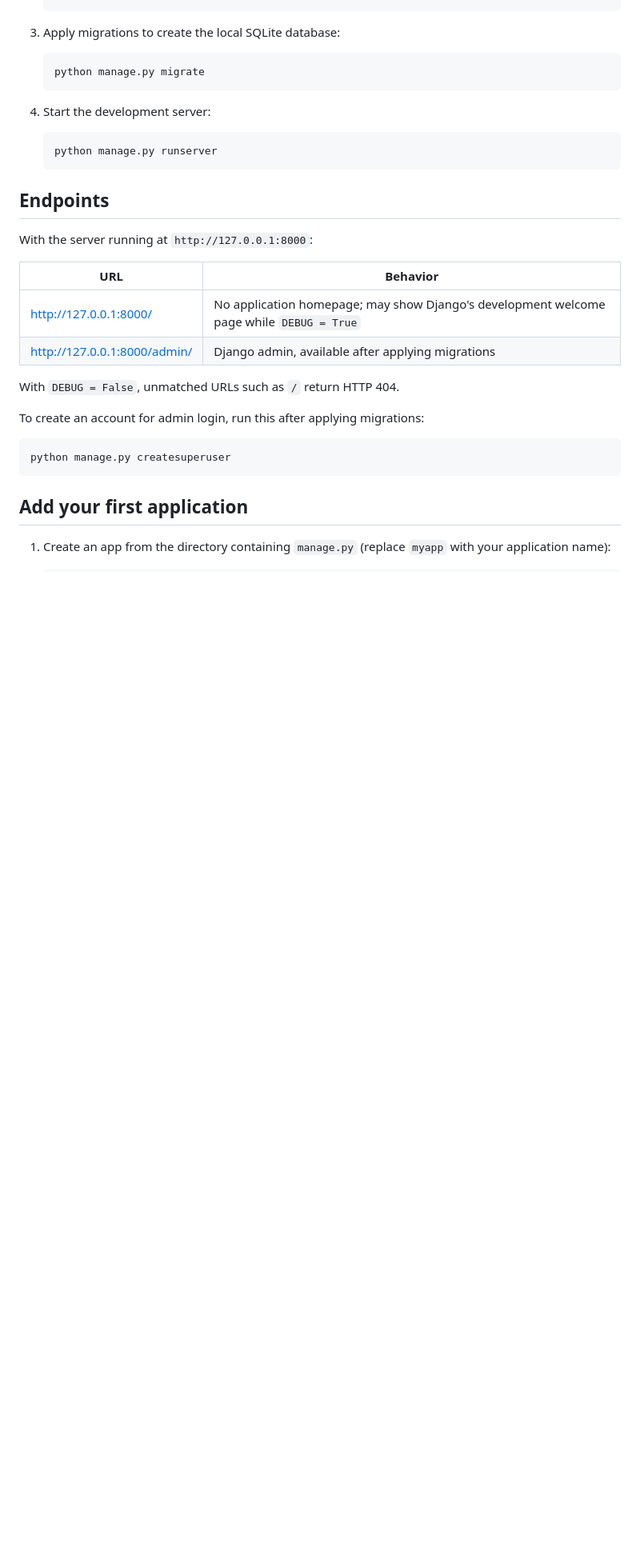
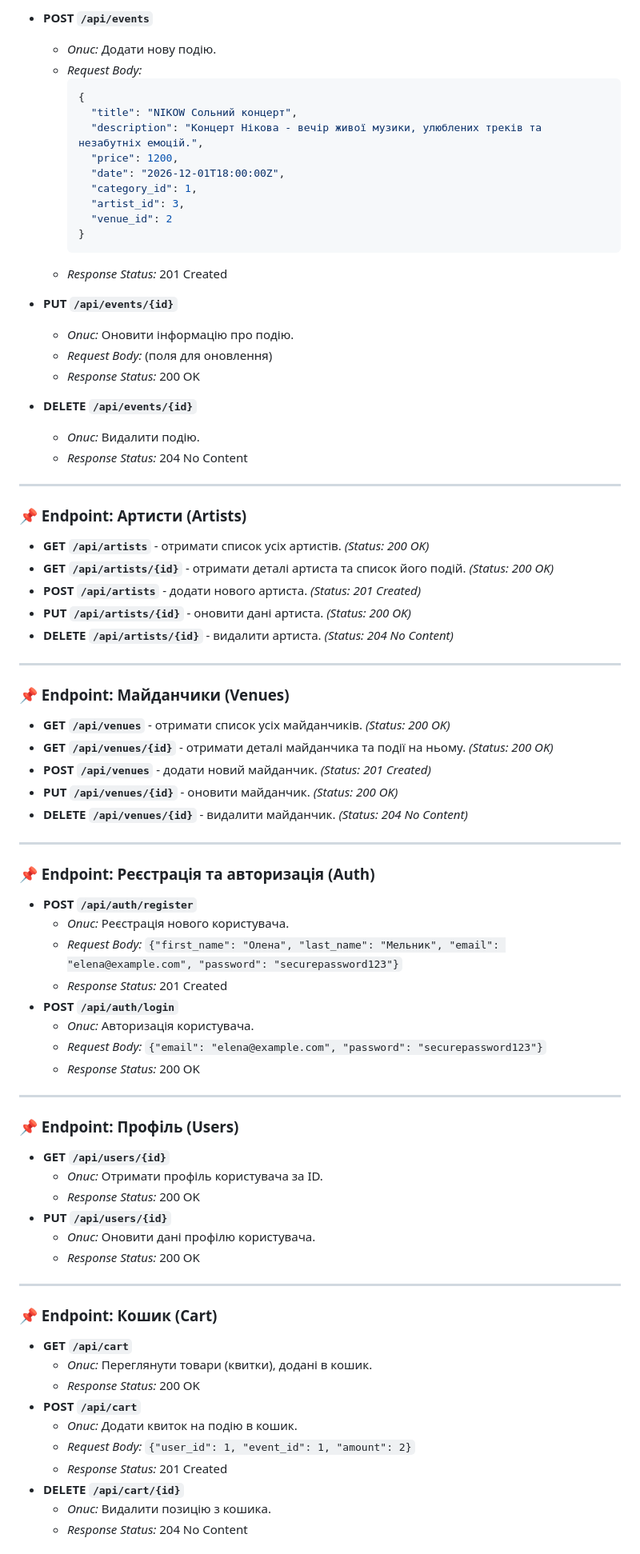
Before and after one commit to viktoriamatiitso/eventify-backend, a Markdown page: README.md, the part around one of its changes. Shown at 80% size. GitHub-like rendering; blank space fills up the shorter version.

Commit message:
docs: add README

````diff
--- a/README.md
+++ b/README.md
@@ -27,36 +59,81 @@ Requires the latest patch release of Python 3.12, 3.13, or 3.14. Run these comma
 
+- **POST `/api/events`**
+  - *Опис:* Додати нову подію.
+  - *Request Body:*
+    ```json
+    {
+      "title": "NIKOW Сольний концерт",
+      "description": "Концерт Нікова - вечір живої музики, улюблених треків та незабутніх емоцій.",
+      "price": 1200,
+      "date": "2026-12-01T18:00:00Z",
+      "category_id": 1,
+      "artist_id": 3,
+      "venue_id": 2
+    }
+    ```
+  - *Response Status:* 201 Created
 
-3. Apply migrations to create the local SQLite database:
+- **PUT `/api/events/{id}`**
+  - *Опис:* Оновити інформацію про подію.
+  - *Request Body:* (поля для оновлення)
+  - *Response Status:* 200 OK
 
-   ```bash
-   python manage.py migrate
-   ```
+- **DELETE `/api/events/{id}`**
+  - *Опис:* Видалити подію.
+  - *Response Status:* 204 No Content
 
-4. Start the development server:
+---
 
-   ```bash
-   python manage.py runserver
-   ```
+### 📌 Endpoint: Артисти (Artists)
+- **GET `/api/artists`** - отримати список усіх артистів. *(Status: 200 OK)*
+- **GET `/api/artists/{id}`** - отримати деталі артиста та список його подій. *(Status: 200 OK)*
+- **POST `/api/artists`** - додати нового артиста. *(Status: 201 Created)*
+- **PUT `/api/artists/{id}`** - оновити дані артиста. *(Status: 200 OK)*
+- **DELETE `/api/artists/{id}`** - видалити артиста. *(Status: 204 No Content)*
 
-## Endpoints
+---
 
-With the server running at `http://127.0.0.1:8000`:
+### 📌 Endpoint: Майданчики (Venues)
+- **GET `/api/venues`** - отримати список усіх майданчиків. *(Status: 200 OK)*
+- **GET `/api/venues/{id}`** - отримати деталі майданчика та події на ньому. *(Status: 200 OK)*
+- **POST `/api/venues`** - додати новий майданчик. *(Status: 201 Created)*
+- **PUT `/api/venues/{id}`** - оновити майданчик. *(Status: 200 OK)*
+- **DELETE `/api/venues/{id}`** - видалити майданчик. *(Status: 204 No Content)*
 
-| URL | Behavior |
-| --- | --- |
-| http://127.0.0.1:8000/ | No application homepage; may show Django's development welcome page while `DEBUG = True` |
-| http://127.0.0.1:8000/admin/ | Django admin, available after applying migrations |
+---
 
-With `DEBUG = False`, unmatched URLs such as `/` return HTTP 404.
+### 📌 Endpoint: Реєстрація та авторизація (Auth)
+- **POST `/api/auth/register`**
+  - *Опис:* Реєстрація нового користувача.
+  - *Request Body:*
+  `{"first_name": "Олена", "last_name": "Мельник", "email": "elena@example.com", "password": "securepassword123"}`
+  - *Response Status:* 201 Created
+- **POST `/api/auth/login`**
+  - *Опис:* Авторизація користувача.
+  - *Request Body:* `{"email": "elena@example.com", "password": "securepassword123"}`
+  - *Response Status:* 200 OK
 
-To create an account for admin login, run this after applying migrations:
+---
 
-```bash
-python manage.py createsuperuser
-```
+### 📌 Endpoint: Профіль (Users)
+- **GET `/api/users/{id}`**
+  - *Опис:* Отримати профіль користувача за ID.
+  - *Response Status:* 200 OK
+- **PUT `/api/users/{id}`**
+  - *Опис:* Оновити дані профілю користувача.
+  - *Response Status:* 200 OK
 
-## Add your first application
+---
 
-1. Create an app from the directory containing `manage.py` (replace `myapp`
-   with your application name):
+### 📌 Endpoint: Кошик (Cart)
+- **GET `/api/cart`**
+  - *Опис:* Переглянути товари (квитки), додані в кошик.
+  - *Response Status:* 200 OK
+- **POST `/api/cart`**
+  - *Опис:* Додати квиток на подію в кошик.
+  - *Request Body:* `{"user_id": 1, "event_id": 1, "amount": 2}`
+  - *Response Status:* 201 Created
+- **DELETE `/api/cart/{id}`**
+  - *Опис:* Видалити позицію з кошика.
+  - *Response Status:* 204 No Content
 
````
Also changed, not shown: other parts of README.md (+61 -74 lines), images/db_scheme.jpg (added).
